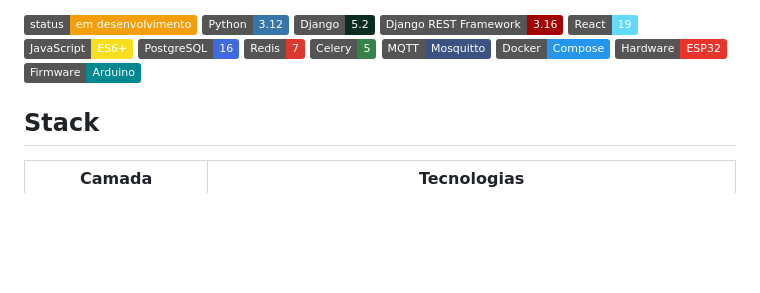
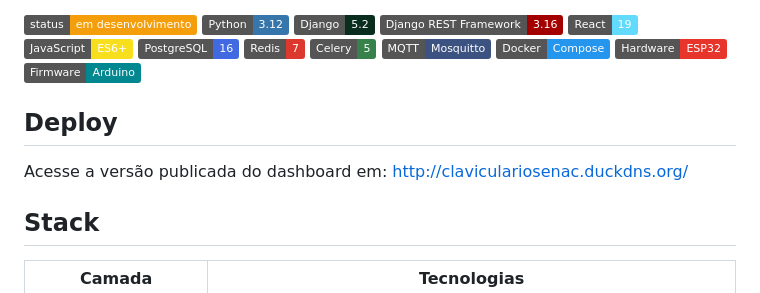
Before and after one commit to kiellzz/claviculario, a Markdown page: README.md, the part around the change. GitHub-like rendering; badges without logos; blank space fills up the shorter version.

Commit message:
adicionar deploy no README.md

```diff
--- a/README.md
+++ b/README.md
@@ -26,6 +26,10 @@ Substituir o controle manual de chaves por uma solução segura, rastreável e d
 ![Docker](https://img.shields.io/badge/Docker-Compose-2496ED?logo=docker&logoColor=white)
 ![ESP32](https://img.shields.io/badge/Hardware-ESP32-E7352C?logo=espressif&logoColor=white)
 ![Arduino](https://img.shields.io/badge/Firmware-Arduino-00878F?logo=arduino&logoColor=white)
+
+## Deploy
+
+Acesse a versão publicada do dashboard em: [http://claviculariosenac.duckdns.org/](http://claviculariosenac.duckdns.org/)
 
 ## Stack
 
```
